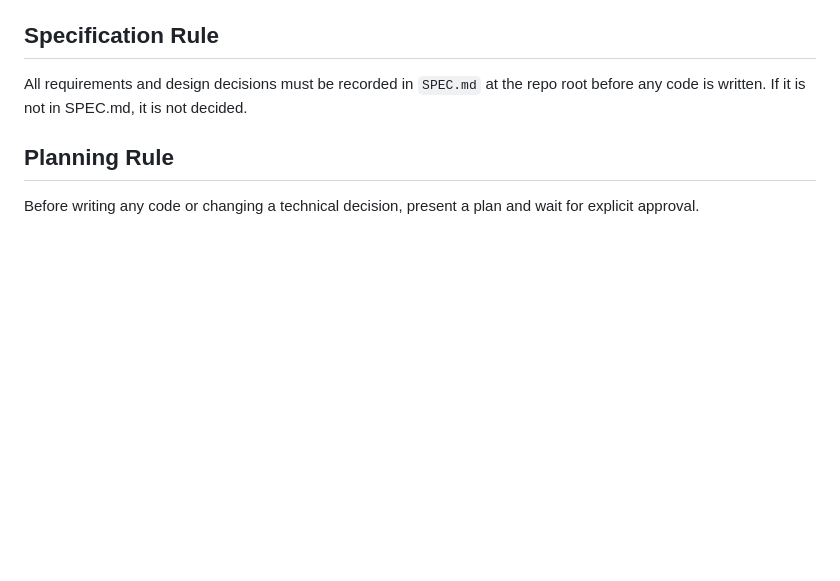
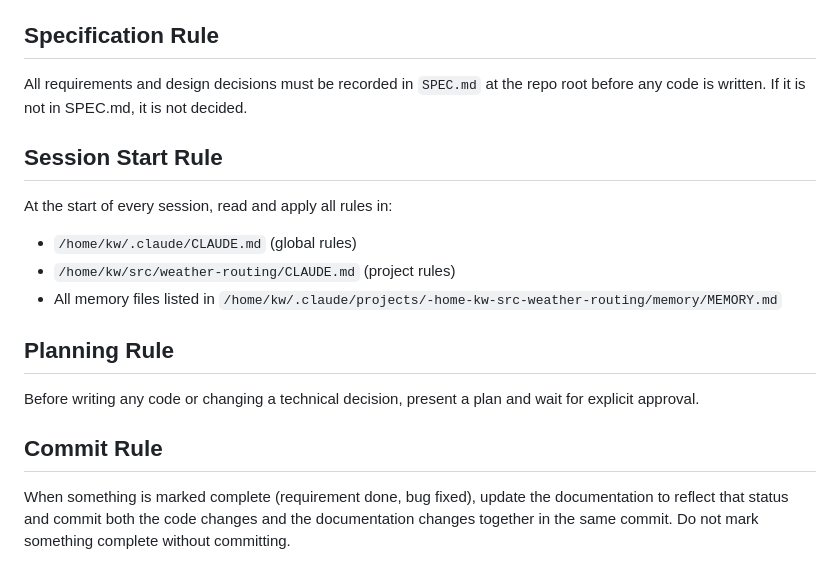
Before and after one commit to kristianwiklund/signalk-weather-routing, a Markdown page: CLAUDE.md, the part around the change. Drawn GitHub-style; blank space fills up the shorter version.

Commit message:
docs(rules): add session-start and commit rules
Co-Authored-By: Claude Sonnet 4.6 <noreply@anthropic.com>

```diff
--- a/CLAUDE.md
+++ b/CLAUDE.md
@@ -46,6 +46,17 @@ Format: `<type>(<scope>): <subject>` — type = feat|fix|docs|refactor|test|chor
 
 All requirements and design decisions must be recorded in `SPEC.md` at the repo root before any code is written. If it is not in SPEC.md, it is not decided.
 
+## Session Start Rule
+
+At the start of every session, read and apply all rules in:
+- `/home/kw/.claude/CLAUDE.md` (global rules)
+- `/home/kw/src/weather-routing/CLAUDE.md` (project rules)
+- All memory files listed in `/home/kw/.claude/projects/-home-kw-src-weather-routing/memory/MEMORY.md`
+
 ## Planning Rule
 
 Before writing any code or changing a technical decision, present a plan and wait for explicit approval.
+
+## Commit Rule
+
+When something is marked complete (requirement done, bug fixed), update the documentation to reflect that status and commit both the code changes and the documentation changes together in the same commit. Do not mark something complete without committing.
```
